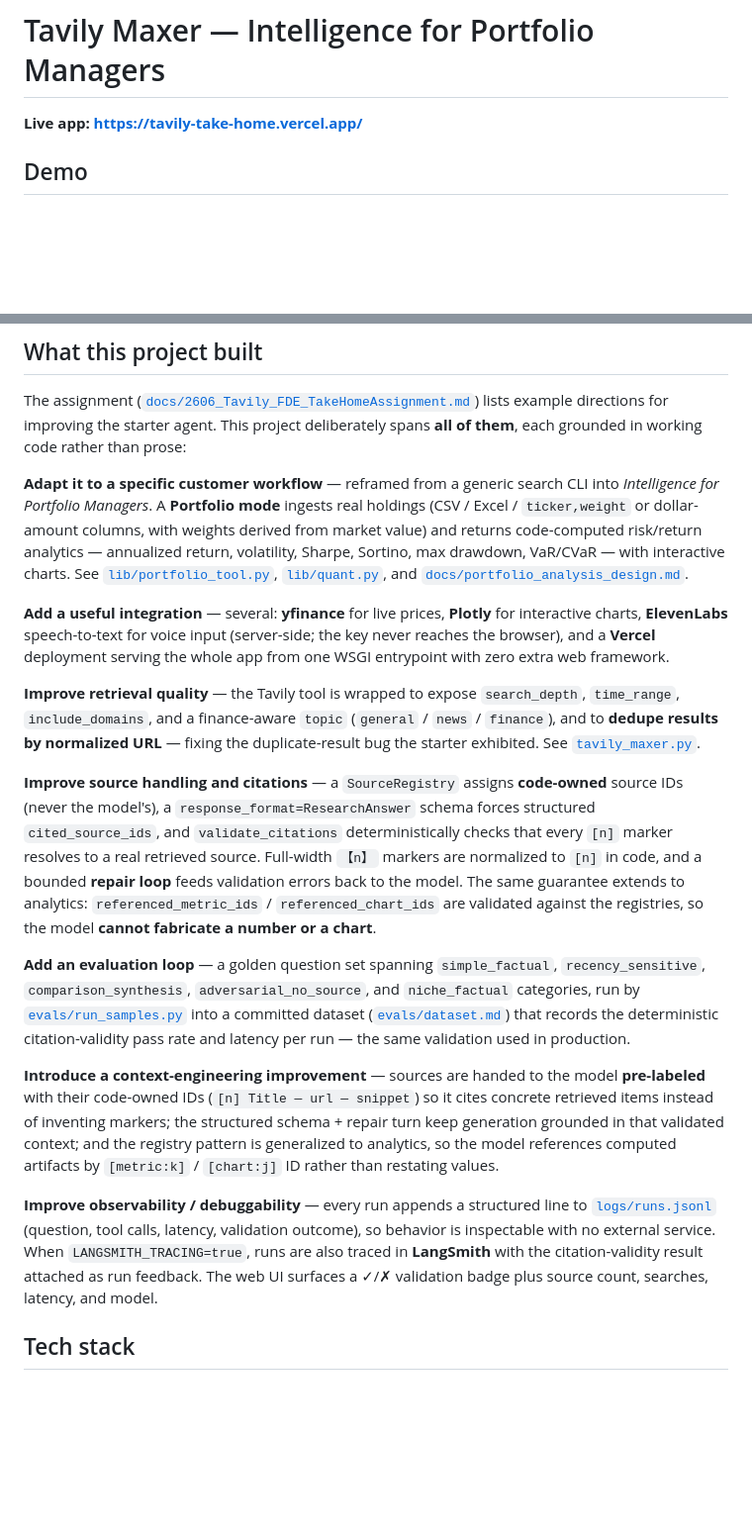
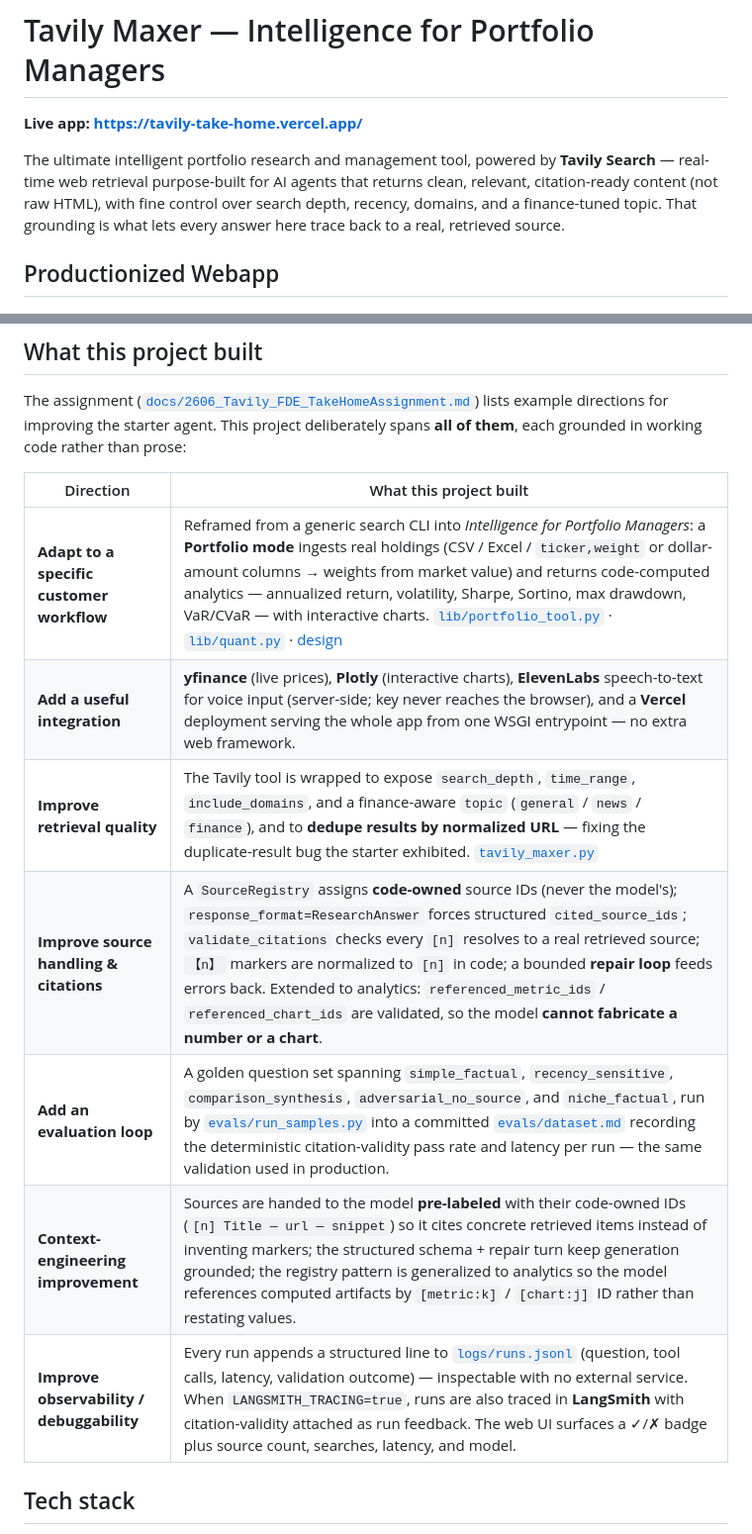
Before and after one commit to manu49/Tavily-TakeHome, a Markdown page: README.md, 2 parts joined by grey strips. Shown at 99% size. Rendered like a GitHub page; blank space fills up the shorter version.

Commit message:
README: add Tavily-powered intro, table-ize directions, rename Demo section
Add a one-line product intro highlighting Tavily Search; convert "What this
project built" to a 7-row table; rename the "Demo" heading to "Productionized
Webapp" (Demo/ paths and the demo video link unchanged).

Co-Authored-By: Claude Opus 4.8 <noreply@anthropic.com>

```diff
--- a/README.md
+++ b/README.md
@@ -2,7 +2,13 @@
 
 **Live app: https://tavily-take-home.vercel.app/**
 
-## Demo
+The ultimate intelligent portfolio research and management tool, powered by **Tavily Search** —
+real-time web retrieval purpose-built for AI agents that returns clean, relevant,
+citation-ready content (not raw HTML), with fine control over search depth, recency,
+domains, and a finance-tuned topic. That grounding is what lets every answer here trace back
+to a real, retrieved source.
+
+## Productionized Webapp
 
 ![The Tavily Maxer landing page on Vercel — "Intelligence for Portfolio Managers" with the Research / Portfolio mode toggle](Demo/landing_page.png)
 
@@ -31,50 +37,15 @@ The assignment ([`docs/2606_Tavily_FDE_TakeHomeAssignment.md`](docs/2606_Tavily_
 lists example directions for improving the starter agent. This project deliberately spans
 **all of them**, each grounded in working code rather than prose:
 
-**Adapt it to a specific customer workflow** — reframed from a generic search CLI into
-*Intelligence for Portfolio Managers*. A **Portfolio mode** ingests real holdings (CSV /
-Excel / `ticker,weight` or dollar-amount columns, with weights derived from market value)
-and returns code-computed risk/return analytics — annualized return, volatility, Sharpe,
-Sortino, max drawdown, VaR/CVaR — with interactive charts. See
-[`lib/portfolio_tool.py`](lib/portfolio_tool.py), [`lib/quant.py`](lib/quant.py), and
-[`docs/portfolio_analysis_design.md`](docs/portfolio_analysis_design.md).
-
-**Add a useful integration** — several: **yfinance** for live prices, **Plotly** for
-interactive charts, **ElevenLabs** speech-to-text for voice input (server-side; the key
-never reaches the browser), and a **Vercel** deployment serving the whole app from one WSGI
-entrypoint with zero extra web framework.
-
-**Improve retrieval quality** — the Tavily tool is wrapped to expose `search_depth`,
-`time_range`, `include_domains`, and a finance-aware `topic` (`general` / `news` /
-`finance`), and to **dedupe results by normalized URL** — fixing the duplicate-result bug
-the starter exhibited. See [`tavily_maxer.py`](tavily_maxer.py).
-
-**Improve source handling and citations** — a `SourceRegistry` assigns **code-owned** source
-IDs (never the model's), a `response_format=ResearchAnswer` schema forces structured
-`cited_source_ids`, and `validate_citations` deterministically checks that every `[n]` marker
-resolves to a real retrieved source. Full-width `【n】` markers are normalized to `[n]` in
-code, and a bounded **repair loop** feeds validation errors back to the model. The same
-guarantee extends to analytics: `referenced_metric_ids` / `referenced_chart_ids` are
-validated against the registries, so the model **cannot fabricate a number or a chart**.
-
-**Add an evaluation loop** — a golden question set spanning `simple_factual`,
-`recency_sensitive`, `comparison_synthesis`, `adversarial_no_source`, and `niche_factual`
-categories, run by [`evals/run_samples.py`](evals/run_samples.py) into a committed
-dataset ([`evals/dataset.md`](evals/dataset.md)) that records the deterministic
-citation-validity pass rate and latency per run — the same validation used in production.
-
-**Introduce a context-engineering improvement** — sources are handed to the model
-**pre-labeled** with their code-owned IDs (`[n] Title — url — snippet`) so it cites concrete
-retrieved items instead of inventing markers; the structured schema + repair turn keep
-generation grounded in that validated context; and the registry pattern is generalized to
-analytics, so the model references computed artifacts by `[metric:k]` / `[chart:j]` ID rather
-than restating values.
-
-**Improve observability / debuggability** — every run appends a structured line to
-[`logs/runs.jsonl`](logs/runs.jsonl) (question, tool calls, latency, validation outcome), so
-behavior is inspectable with no external service. When `LANGSMITH_TRACING=true`, runs are
-also traced in **LangSmith** with the citation-validity result attached as run feedback. The
-web UI surfaces a ✓/✗ validation badge plus source count, searches, latency, and model.
+| Direction | What this project built |
+|---|---|
+| **Adapt to a specific customer workflow** | Reframed from a generic search CLI into *Intelligence for Portfolio Managers*: a **Portfolio mode** ingests real holdings (CSV / Excel / `ticker,weight` or dollar-amount columns → weights from market value) and returns code-computed analytics — annualized return, volatility, Sharpe, Sortino, max drawdown, VaR/CVaR — with interactive charts. [`lib/portfolio_tool.py`](lib/portfolio_tool.py) · [`lib/quant.py`](lib/quant.py) · [design](docs/portfolio_analysis_design.md) |
+| **Add a useful integration** | **yfinance** (live prices), **Plotly** (interactive charts), **ElevenLabs** speech-to-text for voice input (server-side; key never reaches the browser), and a **Vercel** deployment serving the whole app from one WSGI entrypoint — no extra web framework. |
+| **Improve retrieval quality** | The Tavily tool is wrapped to expose `search_depth`, `time_range`, `include_domains`, and a finance-aware `topic` (`general` / `news` / `finance`), and to **dedupe results by normalized URL** — fixing the duplicate-result bug the starter exhibited. [`tavily_maxer.py`](tavily_maxer.py) |
+| **Improve source handling & citations** | A `SourceRegistry` assigns **code-owned** source IDs (never the model's); `response_format=ResearchAnswer` forces structured `cited_source_ids`; `validate_citations` checks every `[n]` resolves to a real retrieved source; `【n】` markers are normalized to `[n]` in code; a bounded **repair loop** feeds errors back. Extended to analytics: `referenced_metric_ids` / `referenced_chart_ids` are validated, so the model **cannot fabricate a number or a chart**. |
+| **Add an evaluation loop** | A golden question set spanning `simple_factual`, `recency_sensitive`, `comparison_synthesis`, `adversarial_no_source`, and `niche_factual`, run by [`evals/run_samples.py`](evals/run_samples.py) into a committed [`evals/dataset.md`](evals/dataset.md) recording the deterministic citation-validity pass rate and latency per run — the same validation used in production. |
+| **Context-engineering improvement** | Sources are handed to the model **pre-labeled** with their code-owned IDs (`[n] Title — url — snippet`) so it cites concrete retrieved items instead of inventing markers; the structured schema + repair turn keep generation grounded; the registry pattern is generalized to analytics so the model references computed artifacts by `[metric:k]` / `[chart:j]` ID rather than restating values. |
+| **Improve observability / debuggability** | Every run appends a structured line to [`logs/runs.jsonl`](logs/runs.jsonl) (question, tool calls, latency, validation outcome) — inspectable with no external service. When `LANGSMITH_TRACING=true`, runs are also traced in **LangSmith** with citation-validity attached as run feedback. The web UI surfaces a ✓/✗ badge plus source count, searches, latency, and model. |
 
 ## Tech stack
 
```
